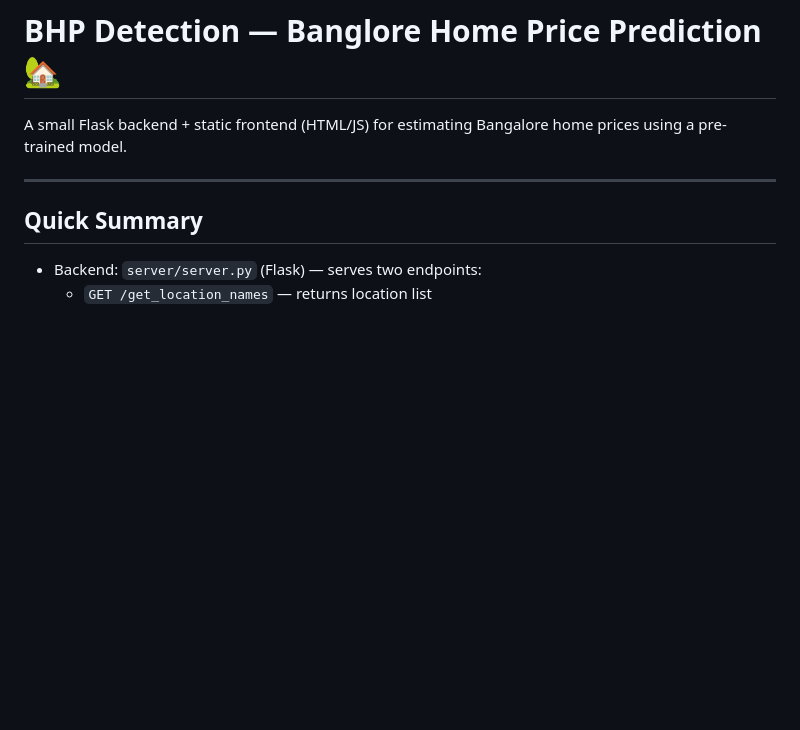
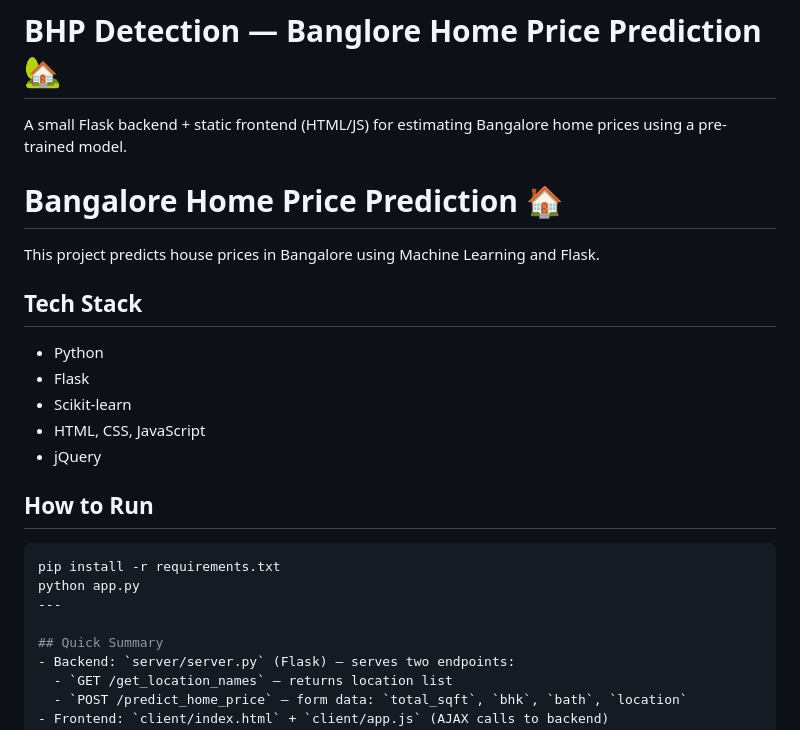
Before and after one commit to komalsalunke1234/BHP_detection, a Markdown page: README.md, the part around the change. Drawn GitHub-style; blank space fills up the shorter version.

Commit message:
Updated README with project details

````diff
--- a/README.md
+++ b/README.md
@@ -1,7 +1,21 @@
 # BHP Detection — Banglore Home Price Prediction 🏡
 
 A small Flask backend + static frontend (HTML/JS) for estimating Bangalore home prices using a pre-trained model.
+# Bangalore Home Price Prediction 🏠
 
+This project predicts house prices in Bangalore using Machine Learning and Flask.
+
+## Tech Stack
+- Python
+- Flask
+- Scikit-learn
+- HTML, CSS, JavaScript
+- jQuery
+
+## How to Run
+```bash
+pip install -r requirements.txt
+python app.py
 ---
 
 ## Quick Summary
````
